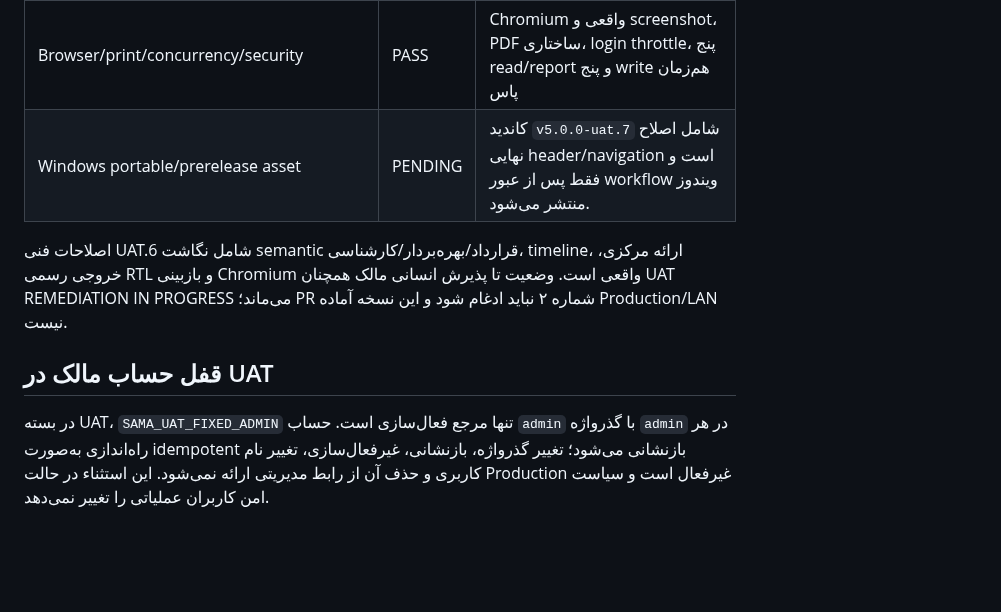
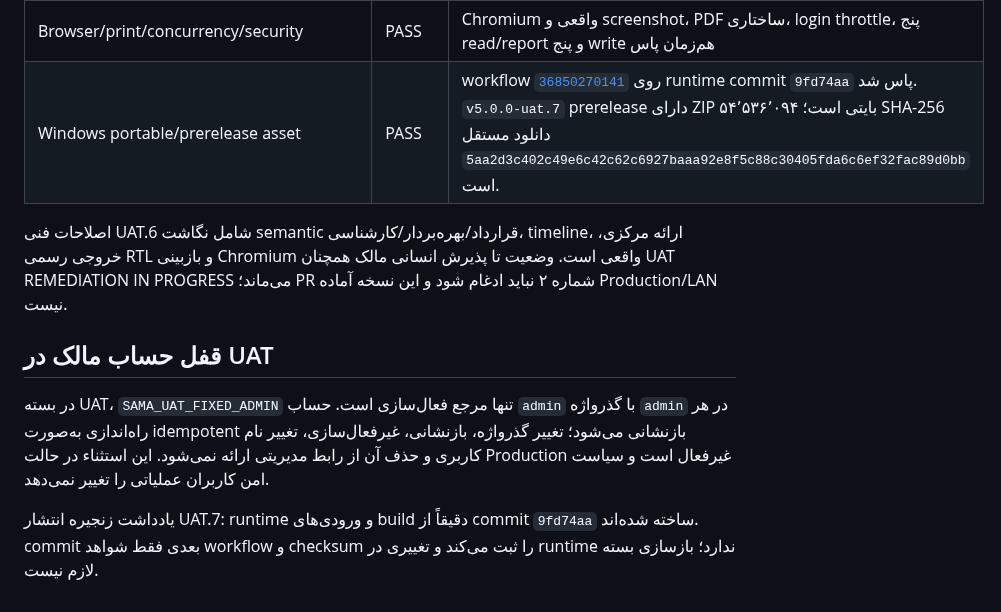
Before and after one commit to sazmantehkarimian-wq/sama-1405, a Markdown page: docs/FINAL_COMPLIANCE_AUDIT.md, the part around the change. GitHub-like rendering; blank space fills up the shorter version.

Commit message:
Record verified uat.7 Windows release evidence

```diff
--- a/docs/FINAL_COMPLIANCE_AUDIT.md
+++ b/docs/FINAL_COMPLIANCE_AUDIT.md
@@ -23,7 +23,7 @@
 | RBAC/user administration | PASS | مدیریت بومی create/reset/activate، اجبار تعویض رمز، staff enforcement و audit |
 | Backup/restore | PASS | DB/media/config manifest، lock نوشتن، pre-restore، integrity/FK و rollback tests |
 | Browser/print/concurrency/security | PASS | Chromium واقعی و screenshot، PDF ساختاری، login throttle، پنج read/report و پنج write هم‌زمان پاس |
-| Windows portable/prerelease asset | PENDING | کاندید `v5.0.0-uat.7` شامل اصلاح نهایی header/navigation است و فقط پس از عبور workflow ویندوز منتشر می‌شود. |
+| Windows portable/prerelease asset | PASS | workflow [`36850270141`](https://github.com/sazmantehkarimian-wq/sama-1405/actions/runs/36850270141) روی runtime commit `9fd74aa` پاس شد. `v5.0.0-uat.7` prerelease دارای ZIP ۵۴٬۵۳۶٬۰۹۴ بایتی است؛ SHA-256 دانلود مستقل `5aa2d3c402c49e6c42c62c6927baaa92e8f5c88c30405fda6c6ef32fac89d0bb` است. |
 
 اصلاحات فنی UAT.6 شامل نگاشت semantic قرارداد/بهره‌بردار/کارشناسی، timeline، ارائه مرکزی، خروجی رسمی RTL و بازبینی Chromium واقعی است. وضعیت تا پذیرش انسانی مالک همچنان UAT REMEDIATION IN PROGRESS می‌ماند؛ PR شماره ۲ نباید ادغام شود و این نسخه آماده Production/LAN نیست.
 
@@ -31,3 +31,6 @@
 ## قفل حساب مالک در UAT
 
 در بسته UAT، `SAMA_UAT_FIXED_ADMIN` تنها مرجع فعال‌سازی است. حساب `admin` با گذرواژه `admin` در هر راه‌اندازی به‌صورت idempotent بازنشانی می‌شود؛ تغییر گذرواژه، بازنشانی، غیرفعال‌سازی، تغییر نام کاربری و حذف آن از رابط مدیریتی ارائه نمی‌شود. این استثناء در حالت Production غیرفعال است و سیاست امن کاربران عملیاتی را تغییر نمی‌دهد.
+
+
+یادداشت زنجیره انتشار UAT.7: runtime و ورودی‌های build دقیقاً از commit `9fd74aa` ساخته شده‌اند. commit بعدی فقط شواهد workflow و checksum را ثبت می‌کند و تغییری در runtime ندارد؛ بازسازی بسته لازم نیست.
```
Also changed, not shown: docs/MASTER_EXECUTION_CHECKLIST.md (+1 -1 lines).
